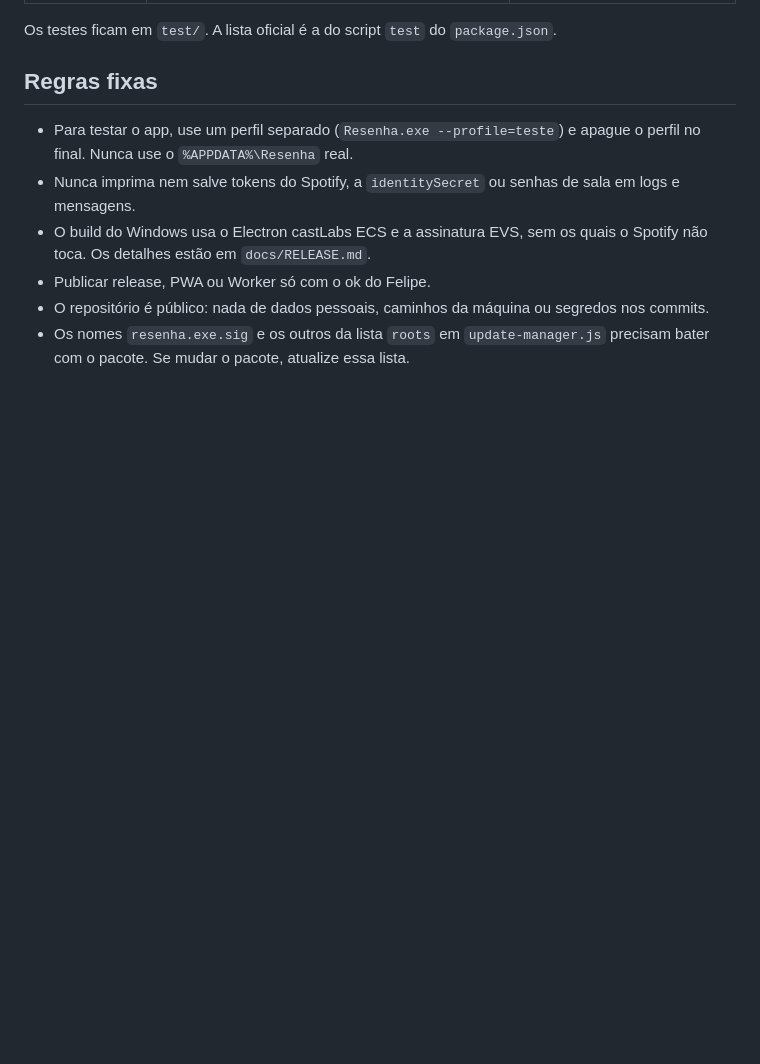
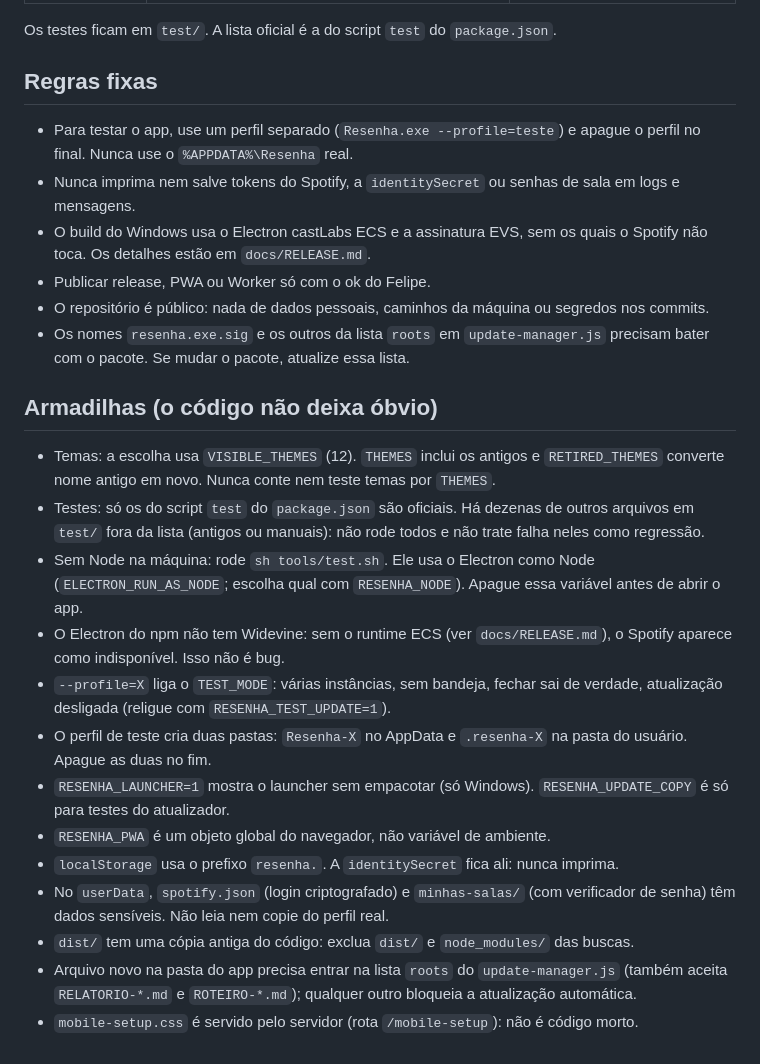
Before and after one commit to fgsecfem-dotcom/resenhagorilandia, a Markdown page: CLAUDE.md, the part around the change. Rendered like a GitHub page; blank space fills up the shorter version.

Commit message:
docs: armadilhas que o código não deixa óbvias no CLAUDE.md
Co-Authored-By: Claude Sonnet 5.5 <noreply@anthropic.com>

```diff
--- a/CLAUDE.md
+++ b/CLAUDE.md
@@ -34,3 +34,18 @@ Os testes ficam em `test/`. A lista oficial é a do script `test` do `package.js
 - Publicar release, PWA ou Worker só com o ok do Felipe.
 - O repositório é público: nada de dados pessoais, caminhos da máquina ou segredos nos commits.
 - Os nomes `resenha.exe.sig` e os outros da lista `roots` em `update-manager.js` precisam bater com o pacote. Se mudar o pacote, atualize essa lista.
+
+## Armadilhas (o código não deixa óbvio)
+- Temas: a escolha usa `VISIBLE_THEMES` (12). `THEMES` inclui os antigos e `RETIRED_THEMES` converte nome antigo em novo. Nunca conte nem teste temas por `THEMES`.
+- Testes: só os do script `test` do `package.json` são oficiais. Há dezenas de outros arquivos em `test/` fora da lista (antigos ou manuais): não rode todos e não trate falha neles como regressão.
+- Sem Node na máquina: rode `sh tools/test.sh`. Ele usa o Electron como Node (`ELECTRON_RUN_AS_NODE`; escolha qual com `RESENHA_NODE`). Apague essa variável antes de abrir o app.
+- O Electron do npm não tem Widevine: sem o runtime ECS (ver `docs/RELEASE.md`), o Spotify aparece como indisponível. Isso não é bug.
+- `--profile=X` liga o `TEST_MODE`: várias instâncias, sem bandeja, fechar sai de verdade, atualização desligada (religue com `RESENHA_TEST_UPDATE=1`).
+- O perfil de teste cria duas pastas: `Resenha-X` no AppData e `.resenha-X` na pasta do usuário. Apague as duas no fim.
+- `RESENHA_LAUNCHER=1` mostra o launcher sem empacotar (só Windows). `RESENHA_UPDATE_COPY` é só para testes do atualizador.
+- `RESENHA_PWA` é um objeto global do navegador, não variável de ambiente.
+- `localStorage` usa o prefixo `resenha.`. A `identitySecret` fica ali: nunca imprima.
+- No `userData`, `spotify.json` (login criptografado) e `minhas-salas/` (com verificador de senha) têm dados sensíveis. Não leia nem copie do perfil real.
+- `dist/` tem uma cópia antiga do código: exclua `dist/` e `node_modules/` das buscas.
+- Arquivo novo na pasta do app precisa entrar na lista `roots` do `update-manager.js` (também aceita `RELATORIO-*.md` e `ROTEIRO-*.md`); qualquer outro bloqueia a atualização automática.
+- `mobile-setup.css` é servido pelo servidor (rota `/mobile-setup`): não é código morto.
```
